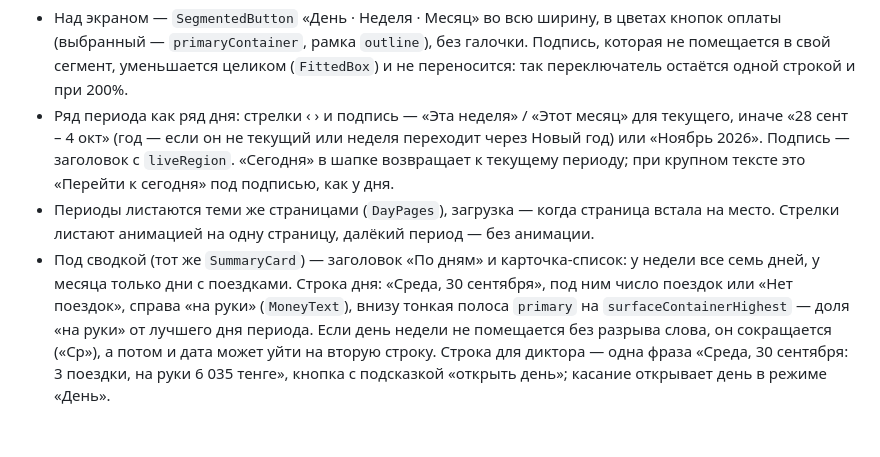
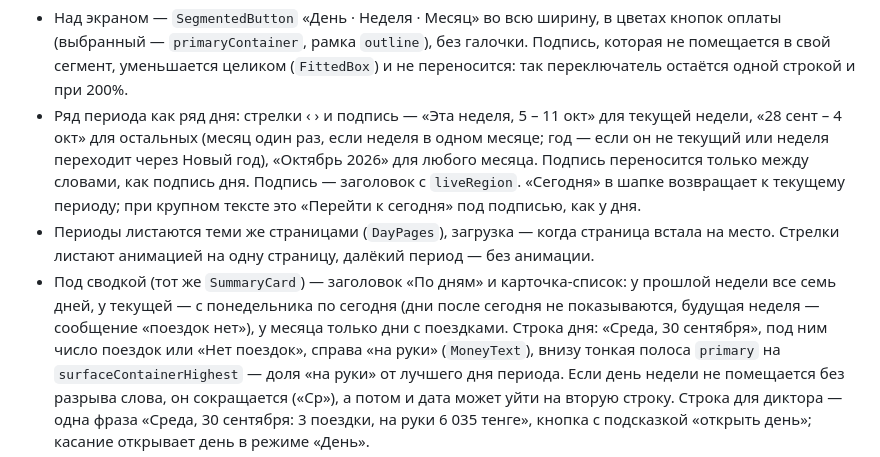
Before and after one commit to m1roxx/driver_shifts, a Markdown page: docs/architecture.md, the part around the change. Rendered like a GitHub page; blank space fills up the shorter version.

```diff
--- a/docs/architecture.md
+++ b/docs/architecture.md
@@ -502,14 +502,16 @@ handoff (раздел 4, п. 4) ставит наверх «Выручку» и
   оплаты (выбранный — `primaryContainer`, рамка `outline`), без галочки. Подпись, которая
   не помещается в свой сегмент, уменьшается целиком (`FittedBox`) и не переносится: так
   переключатель остаётся одной строкой и при 200%.
-- Ряд периода как ряд дня: стрелки ‹ › и подпись — «Эта неделя» / «Этот месяц» для текущего,
-  иначе «28 сент – 4 окт» (год — если он не текущий или неделя переходит через Новый год)
-  или «Ноябрь 2026». Подпись — заголовок с `liveRegion`. «Сегодня» в шапке возвращает к
+- Ряд периода как ряд дня: стрелки ‹ › и подпись — «Эта неделя, 5 – 11 окт» для текущей
+  недели, «28 сент – 4 окт» для остальных (месяц один раз, если неделя в одном месяце; год —
+  если он не текущий или неделя переходит через Новый год), «Октябрь 2026» для любого месяца.
+  Подпись переносится только между словами, как подпись дня. Подпись — заголовок с `liveRegion`. «Сегодня» в шапке возвращает к
   текущему периоду; при крупном тексте это «Перейти к сегодня» под подписью, как у дня.
 - Периоды листаются теми же страницами (`DayPages`), загрузка — когда страница встала на
   место. Стрелки листают анимацией на одну страницу, далёкий период — без анимации.
-- Под сводкой (тот же `SummaryCard`) — заголовок «По дням» и карточка-список: у недели все
-  семь дней, у месяца только дни с поездками. Строка дня: «Среда, 30 сентября», под ним число
+- Под сводкой (тот же `SummaryCard`) — заголовок «По дням» и карточка-список: у прошлой
+  недели все семь дней, у текущей — с понедельника по сегодня (дни после сегодня не
+  показываются, будущая неделя — сообщение «поездок нет»), у месяца только дни с поездками. Строка дня: «Среда, 30 сентября», под ним число
   поездок или «Нет поездок», справа «на руки» (`MoneyText`), внизу тонкая полоса
   `primary` на `surfaceContainerHighest` — доля «на руки» от лучшего дня периода. Если день
   недели не помещается без разрыва слова, он сокращается («Ср»), а потом и дата может уйти на
```
Also changed, not shown: CLAUDE.md (+3 -1 lines), docs/decisions.md (+9 -3 lines).
